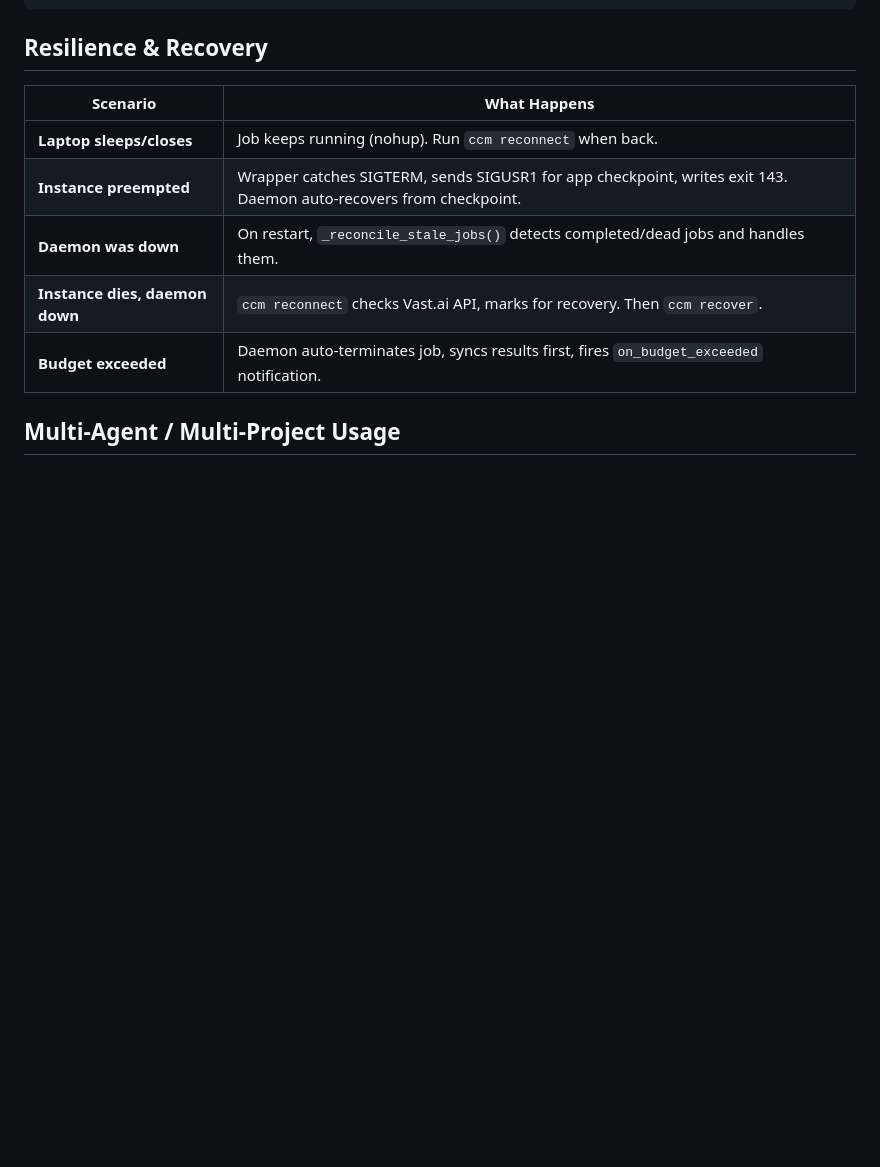
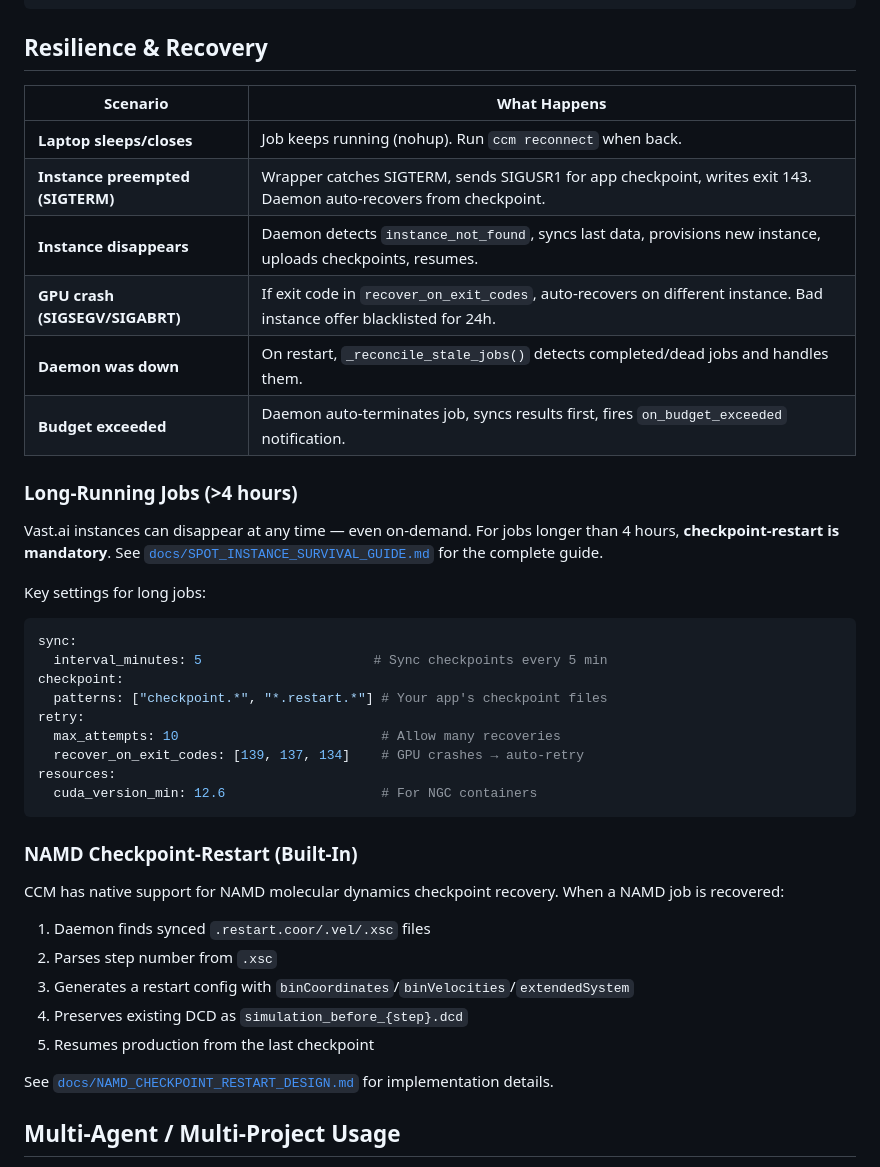
Before and after one commit to fl-sean03/cloudcomputemanager, a Markdown page: docs/usage.md, the part around the change. Rendered like a GitHub page; blank space fills up the shorter version.

````diff
--- a/docs/usage.md
+++ b/docs/usage.md
@@ -368,10 +368,39 @@ budget:
 | Scenario | What Happens |
 |----------|-------------|
 | **Laptop sleeps/closes** | Job keeps running (nohup). Run `ccm reconnect` when back. |
-| **Instance preempted** | Wrapper catches SIGTERM, sends SIGUSR1 for app checkpoint, writes exit 143. Daemon auto-recovers from checkpoint. |
+| **Instance preempted (SIGTERM)** | Wrapper catches SIGTERM, sends SIGUSR1 for app checkpoint, writes exit 143. Daemon auto-recovers from checkpoint. |
+| **Instance disappears** | Daemon detects `instance_not_found`, syncs last data, provisions new instance, uploads checkpoints, resumes. |
+| **GPU crash (SIGSEGV/SIGABRT)** | If exit code in `recover_on_exit_codes`, auto-recovers on different instance. Bad instance offer blacklisted for 24h. |
 | **Daemon was down** | On restart, `_reconcile_stale_jobs()` detects completed/dead jobs and handles them. |
-| **Instance dies, daemon down** | `ccm reconnect` checks Vast.ai API, marks for recovery. Then `ccm recover`. |
 | **Budget exceeded** | Daemon auto-terminates job, syncs results first, fires `on_budget_exceeded` notification. |
+
+### Long-Running Jobs (>4 hours)
+
+Vast.ai instances can disappear at any time — even on-demand. For jobs longer than 4 hours, **checkpoint-restart is mandatory**. See [`docs/SPOT_INSTANCE_SURVIVAL_GUIDE.md`](SPOT_INSTANCE_SURVIVAL_GUIDE.md) for the complete guide.
+
+Key settings for long jobs:
+```yaml
+sync:
+  interval_minutes: 5                      # Sync checkpoints every 5 min
+checkpoint:
+  patterns: ["checkpoint.*", "*.restart.*"] # Your app's checkpoint files
+retry:
+  max_attempts: 10                          # Allow many recoveries
+  recover_on_exit_codes: [139, 137, 134]    # GPU crashes → auto-retry
+resources:
+  cuda_version_min: 12.6                    # For NGC containers
+```
+
+### NAMD Checkpoint-Restart (Built-In)
+
+CCM has native support for NAMD molecular dynamics checkpoint recovery. When a NAMD job is recovered:
+1. Daemon finds synced `.restart.coor/.vel/.xsc` files
+2. Parses step number from `.xsc`
+3. Generates a restart config with `binCoordinates`/`binVelocities`/`extendedSystem`
+4. Preserves existing DCD as `simulation_before_{step}.dcd`
+5. Resumes production from the last checkpoint
+
+See [`docs/NAMD_CHECKPOINT_RESTART_DESIGN.md`](NAMD_CHECKPOINT_RESTART_DESIGN.md) for implementation details.
 
 ## Multi-Agent / Multi-Project Usage
 
````
Also changed, not shown: docs/SPOT_INSTANCE_SURVIVAL_GUIDE.md (added, +167 -0 lines).
